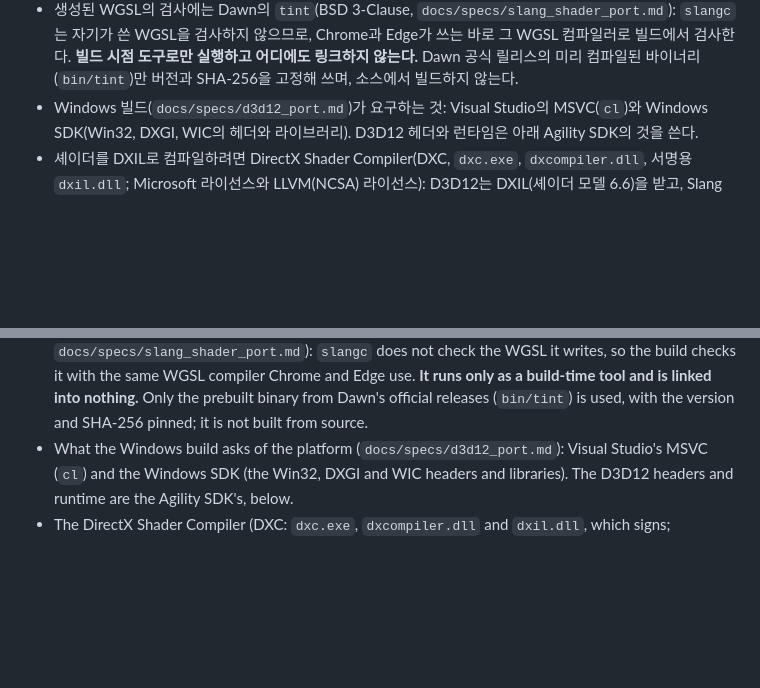
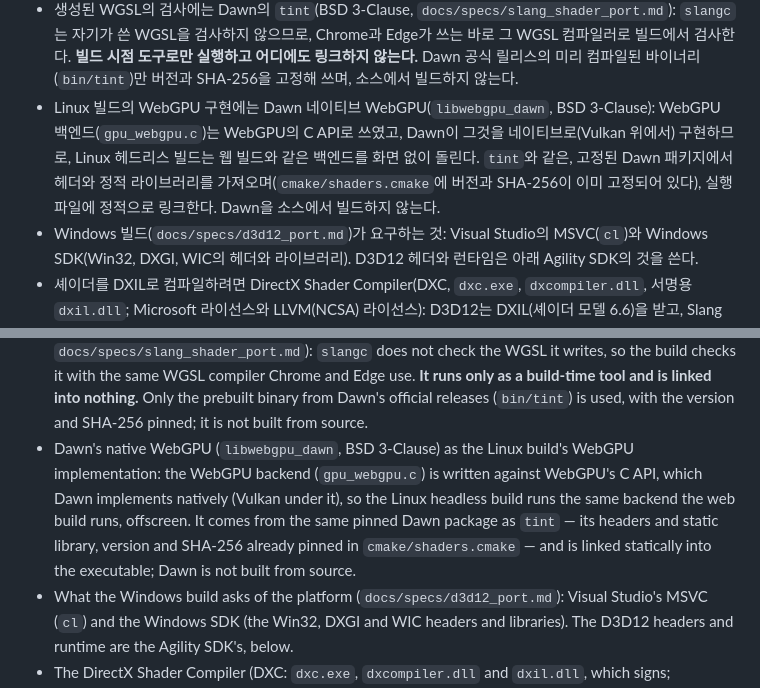
Before and after one commit to chromedays/engine, a Markdown page: docs/CODING_STANDARD.md, 2 parts joined by grey strips. GitHub-like rendering; blank space fills up the shorter version.

Commit message:
Record Dawn-native WebGPU in the dependencies

```diff
--- a/docs/CODING_STANDARD.md
+++ b/docs/CODING_STANDARD.md
@@ -139,6 +139,10 @@ nv는 Handmade Hero 철학을 따른다. 일을 하는 코드를 쓰고, 데이
 - 생성된 WGSL의 검사에는 Dawn의 `tint`(BSD 3-Clause, `docs/specs/slang_shader_port.md`): `slangc`는 자기가 쓴 WGSL을 검사하지
   않으므로, Chrome과 Edge가 쓰는 바로 그 WGSL 컴파일러로 빌드에서 검사한다. **빌드 시점 도구로만 실행하고 어디에도 링크하지 않는다.**
   Dawn 공식 릴리스의 미리 컴파일된 바이너리(`bin/tint`)만 버전과 SHA-256을 고정해 쓰며, 소스에서 빌드하지 않는다.
+- Linux 빌드의 WebGPU 구현에는 Dawn 네이티브 WebGPU(`libwebgpu_dawn`, BSD 3-Clause): WebGPU 백엔드(`gpu_webgpu.c`)는 WebGPU의
+  C API로 쓰였고, Dawn이 그것을 네이티브로(Vulkan 위에서) 구현하므로, Linux 헤드리스 빌드는 웹 빌드와 같은 백엔드를 화면 없이 돌린다.
+  `tint`와 같은, 고정된 Dawn 패키지에서 헤더와 정적 라이브러리를 가져오며(`cmake/shaders.cmake`에 버전과 SHA-256이 이미 고정되어 있다),
+  실행 파일에 정적으로 링크한다. Dawn을 소스에서 빌드하지 않는다.
 - Windows 빌드(`docs/specs/d3d12_port.md`)가 요구하는 것: Visual Studio의 MSVC(`cl`)와 Windows SDK(Win32, DXGI, WIC의 헤더와 라이브러리).
   D3D12 헤더와 런타임은 아래 Agility SDK의 것을 쓴다.
 - 셰이더를 DXIL로 컴파일하려면 DirectX Shader Compiler(DXC, `dxc.exe`, `dxcompiler.dll`, 서명용 `dxil.dll`; Microsoft 라이선스와 LLVM(NCSA)
@@ -307,6 +311,11 @@ The table sets the shape of names. What a name has to say:
   WGSL it writes, so the build checks it with the same WGSL compiler Chrome and Edge use. **It runs only as a build-time tool and is
   linked into nothing.** Only the prebuilt binary from Dawn's official releases (`bin/tint`) is used, with the version and SHA-256
   pinned; it is not built from source.
+- Dawn's native WebGPU (`libwebgpu_dawn`, BSD 3-Clause) as the Linux build's WebGPU implementation: the WebGPU backend
+  (`gpu_webgpu.c`) is written against WebGPU's C API, which Dawn implements natively (Vulkan under it), so the Linux
+  headless build runs the same backend the web build runs, offscreen. It comes from the same pinned Dawn package as
+  `tint` — its headers and static library, version and SHA-256 already pinned in `cmake/shaders.cmake` — and is linked
+  statically into the executable; Dawn is not built from source.
 - What the Windows build asks of the platform (`docs/specs/d3d12_port.md`): Visual Studio's MSVC (`cl`) and the Windows SDK (the Win32, DXGI
   and WIC headers and libraries). The D3D12 headers and runtime are the Agility SDK's, below.
 - The DirectX Shader Compiler (DXC: `dxc.exe`, `dxcompiler.dll` and `dxil.dll`, which signs; Microsoft's license and LLVM's NCSA license)
```
